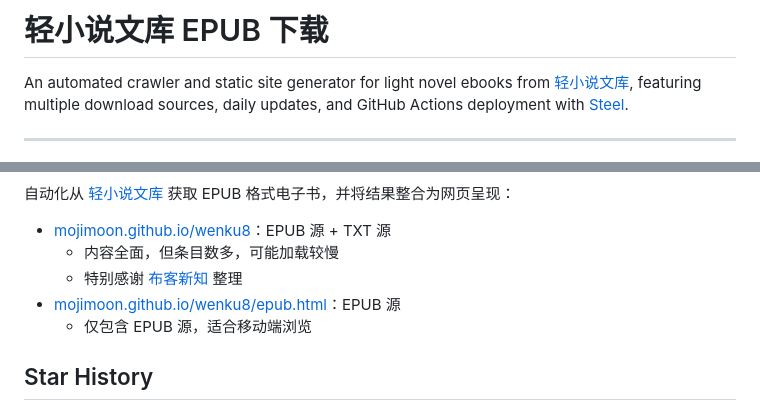
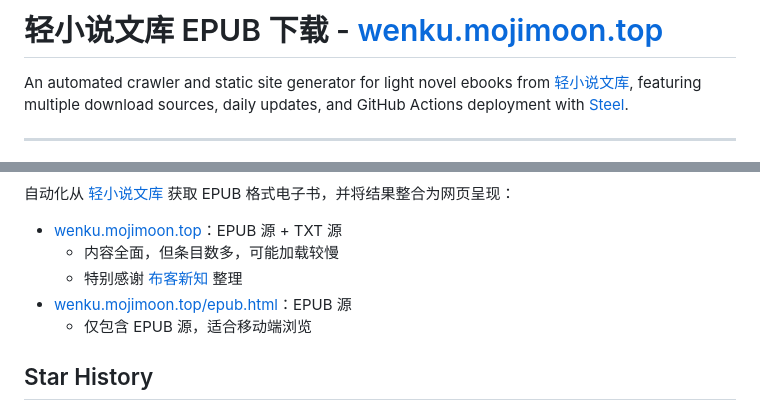
Before and after one commit to mojimoon/wenku8, a Markdown page: README.md, 2 parts joined by grey strips. Rendered like a GitHub page.

```diff
--- a/README.md
+++ b/README.md
@@ -1,4 +1,4 @@
-# 轻小说文库 EPUB 下载
+# 轻小说文库 EPUB 下载 - [wenku.mojimoon.top](https://wenku.mojimoon.top)
 
 An automated crawler and static site generator for light novel ebooks from [轻小说文库](https://www.wenku8.net), featuring multiple download sources, daily updates, and GitHub Actions deployment with [Steel](https://steel.dev).
 
@@ -8,10 +8,10 @@ An automated crawler and static site generator for light novel ebooks from [轻
 
 自动化从 [轻小说文库](https://www.wenku8.net) 获取 EPUB 格式电子书，并将结果整合为网页呈现：
 
-- [mojimoon.github.io/wenku8](https://mojimoon.github.io/wenku8/index.html)：EPUB 源 + TXT 源
+- [wenku.mojimoon.top](https://wenku.mojimoon.top)：EPUB 源 + TXT 源
     - 内容全面，但条目数多，可能加载较慢
     - 特别感谢 [布客新知](https://github.com/ixinzhi) 整理
-- [mojimoon.github.io/wenku8/epub.html](https://mojimoon.github.io/wenku8/epub.html)：EPUB 源
+- [wenku.mojimoon.top/epub.html](https://wenku.mojimoon.top/epub.html)：EPUB 源
     - 仅包含 EPUB 源，适合移动端浏览
 
 ## Star History
```
Also changed, not shown: other parts of README.md (+1 -1 lines).
